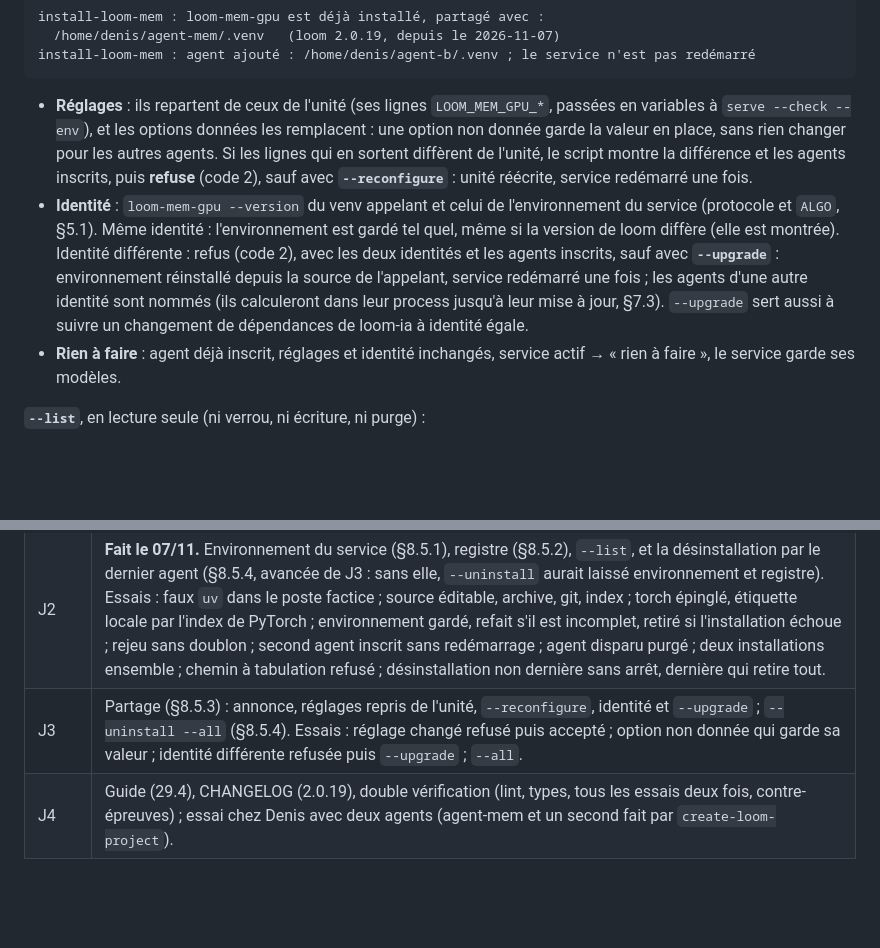
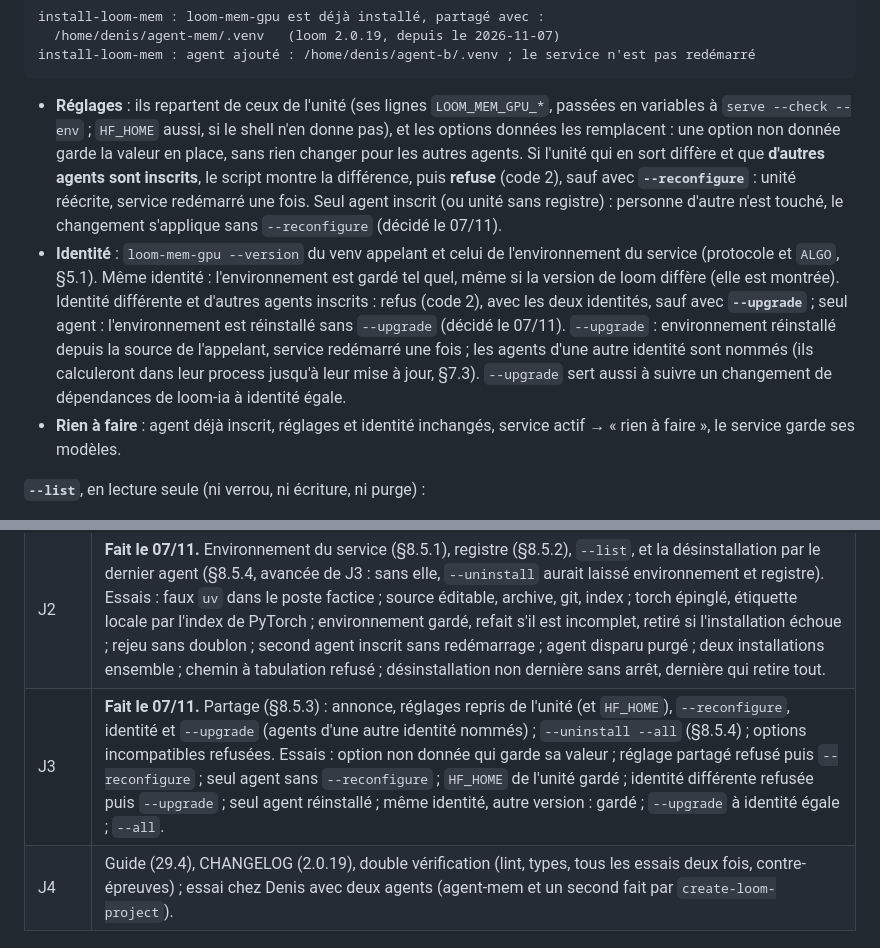
Before and after one commit to denislamard/loom_v2, a Markdown page: docs/loom-mem-gpu.md, 2 parts joined by grey strips. Drawn GitHub-style; blank space fills up the shorter version.

Commit message:
share loom-mem-gpu - lot 3

````diff
--- a/docs/loom-mem-gpu.md
+++ b/docs/loom-mem-gpu.md
@@ -480,8 +480,8 @@ install-loom-mem : loom-mem-gpu est déjà installé, partagé avec :
 install-loom-mem : agent ajouté : /home/denis/agent-b/.venv ; le service n'est pas redémarré
 ```
 
-- **Réglages** : ils repartent de ceux de l'unité (ses lignes `LOOM_MEM_GPU_*`, passées en variables à `serve --check --env`), et les options données les remplacent : une option non donnée garde la valeur en place, sans rien changer pour les autres agents. Si les lignes qui en sortent diffèrent de l'unité, le script montre la différence et les agents inscrits, puis **refuse** (code 2), sauf avec **`--reconfigure`** : unité réécrite, service redémarré une fois.
-- **Identité** : `loom-mem-gpu --version` du venv appelant et celui de l'environnement du service (protocole et `ALGO`, §5.1). Même identité : l'environnement est gardé tel quel, même si la version de loom diffère (elle est montrée). Identité différente : refus (code 2), avec les deux identités et les agents inscrits, sauf avec **`--upgrade`** : environnement réinstallé depuis la source de l'appelant, service redémarré une fois ; les agents d'une autre identité sont nommés (ils calculeront dans leur process jusqu'à leur mise à jour, §7.3). `--upgrade` sert aussi à suivre un changement de dépendances de loom-ia à identité égale.
+- **Réglages** : ils repartent de ceux de l'unité (ses lignes `LOOM_MEM_GPU_*`, passées en variables à `serve --check --env` ; `HF_HOME` aussi, si le shell n'en donne pas), et les options données les remplacent : une option non donnée garde la valeur en place, sans rien changer pour les autres agents. Si l'unité qui en sort diffère et que **d'autres agents sont inscrits**, le script montre la différence, puis **refuse** (code 2), sauf avec **`--reconfigure`** : unité réécrite, service redémarré une fois. Seul agent inscrit (ou unité sans registre) : personne d'autre n'est touché, le changement s'applique sans `--reconfigure` (décidé le 07/11).
+- **Identité** : `loom-mem-gpu --version` du venv appelant et celui de l'environnement du service (protocole et `ALGO`, §5.1). Même identité : l'environnement est gardé tel quel, même si la version de loom diffère (elle est montrée). Identité différente et d'autres agents inscrits : refus (code 2), avec les deux identités, sauf avec **`--upgrade`** ; seul agent : l'environnement est réinstallé sans `--upgrade` (décidé le 07/11). `--upgrade` : environnement réinstallé depuis la source de l'appelant, service redémarré une fois ; les agents d'une autre identité sont nommés (ils calculeront dans leur process jusqu'à leur mise à jour, §7.3). `--upgrade` sert aussi à suivre un changement de dépendances de loom-ia à identité égale.
 - **Rien à faire** : agent déjà inscrit, réglages et identité inchangés, service actif → « rien à faire », le service garde ses modèles.
 
 **`--list`**, en lecture seule (ni verrou, ni écriture, ni purge) :
@@ -517,7 +517,7 @@ Le nom fixe de l'unité (une seule instance), le port pris par un autre programm
 |---|---|
 | J1 | Cette spécification. |
 | J2 | **Fait le 07/11.** Environnement du service (§8.5.1), registre (§8.5.2), `--list`, et la désinstallation par le dernier agent (§8.5.4, avancée de J3 : sans elle, `--uninstall` aurait laissé environnement et registre). Essais : faux `uv` dans le poste factice ; source éditable, archive, git, index ; torch épinglé, étiquette locale par l'index de PyTorch ; environnement gardé, refait s'il est incomplet, retiré si l'installation échoue ; rejeu sans doublon ; second agent inscrit sans redémarrage ; agent disparu purgé ; deux installations ensemble ; chemin à tabulation refusé ; désinstallation non dernière sans arrêt, dernière qui retire tout. |
-| J3 | Partage (§8.5.3) : annonce, réglages repris de l'unité, `--reconfigure`, identité et `--upgrade` ; `--uninstall --all` (§8.5.4). Essais : réglage changé refusé puis accepté ; option non donnée qui garde sa valeur ; identité différente refusée puis `--upgrade` ; `--all`. |
+| J3 | **Fait le 07/11.** Partage (§8.5.3) : annonce, réglages repris de l'unité (et `HF_HOME`), `--reconfigure`, identité et `--upgrade` (agents d'une autre identité nommés) ; `--uninstall --all` (§8.5.4) ; options incompatibles refusées. Essais : option non donnée qui garde sa valeur ; réglage partagé refusé puis `--reconfigure` ; seul agent sans `--reconfigure` ; `HF_HOME` de l'unité gardé ; identité différente refusée puis `--upgrade` ; seul agent réinstallé ; même identité, autre version : gardé ; `--upgrade` à identité égale ; `--all`. |
 | J4 | Guide (29.4), CHANGELOG (2.0.19), double vérification (lint, types, tous les essais deux fois, contre-épreuves) ; essai chez Denis avec deux agents (agent-mem et un second fait par `create-loom-project`). |
 
 ## 9. Lot 5, plus tard : l'application sur une VM cloud
````
